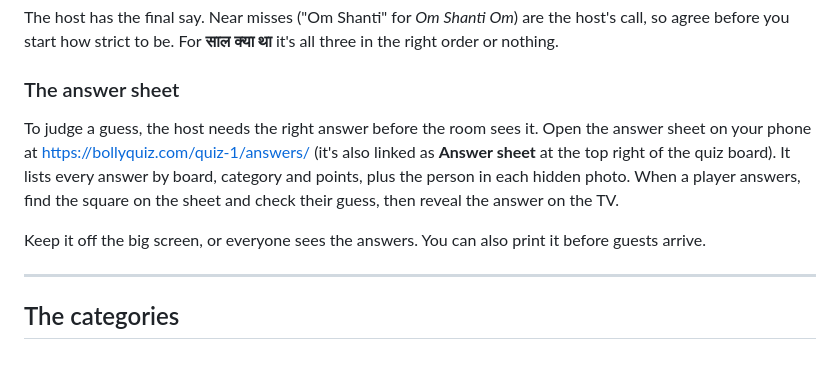
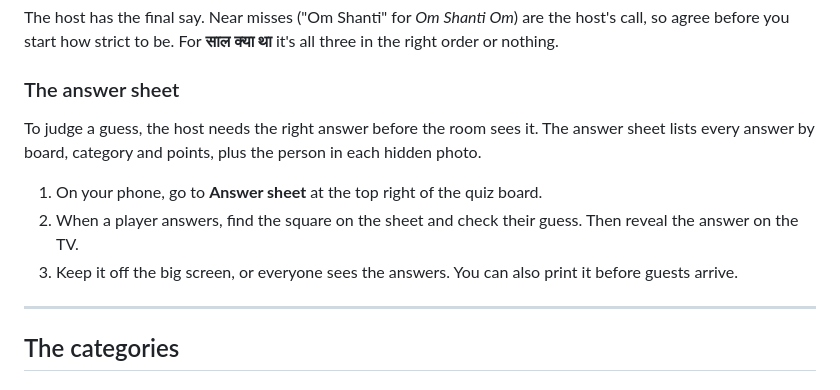
Before and after one commit to kavyaj/bollywood-quiz, a Markdown page: README.md, the part around the change. Drawn GitHub-style.

Commit message:
Match the README answer sheet steps to the landing page
Points hosts to the Answer sheet link on the board instead of a
quiz-1 URL, so the steps still work when more quizzes are added.

Co-Authored-By: Claude Opus 5.5 <noreply@anthropic.com>

```diff
--- a/README.md
+++ b/README.md
@@ -64,15 +64,15 @@ it's all three in the right order or nothing.
 
 ### The answer sheet
 
-To judge a guess, the host needs the right answer before the room sees it. Open
-the answer sheet on your phone at https://bollyquiz.com/quiz-1/answers/ (it's
-also linked as **Answer sheet** at the top right of the quiz board). It lists
-every answer by board, category and points, plus the person in each hidden
-photo. When a player answers, find the square on the sheet and check their
-guess, then reveal the answer on the TV.
+To judge a guess, the host needs the right answer before the room sees it. The
+answer sheet lists every answer by board, category and points, plus the person
+in each hidden photo.
 
-Keep it off the big screen, or everyone sees the answers. You can also print it
-before guests arrive.
+1. On your phone, go to **Answer sheet** at the top right of the quiz board.
+2. When a player answers, find the square on the sheet and check their guess.
+   Then reveal the answer on the TV.
+3. Keep it off the big screen, or everyone sees the answers. You can also print
+   it before guests arrive.
 
 ---
 
```
